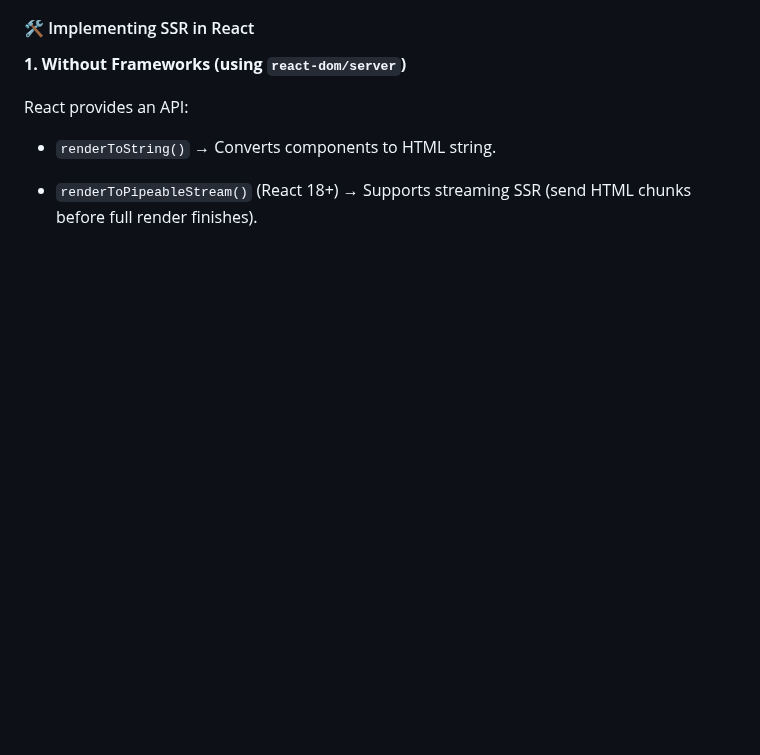
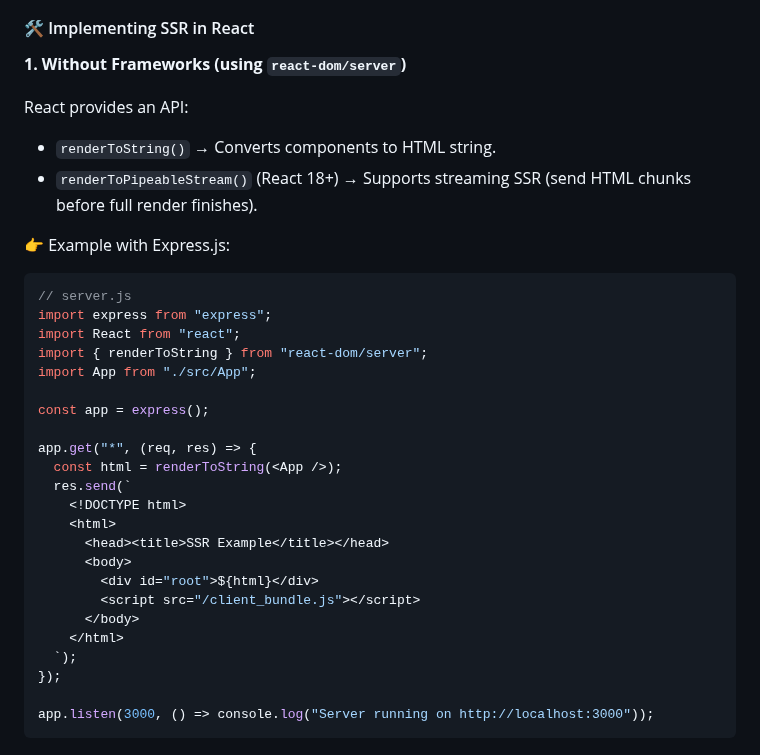
Before and after one commit to shagar619/React-JS, a Markdown page: README.md, the part around the change. Rendered like a GitHub page; blank space fills up the shorter version.

Commit message:
implementing ssr in react without framework

````diff
--- a/README.md
+++ b/README.md
@@ -3024,5 +3024,31 @@ By default, React is a client-side library → it runs in the browser, rendering
 React provides an API:
 
 - `renderToString()` → Converts components to HTML string.
-
 - `renderToPipeableStream()` (React 18+) → Supports streaming SSR (send HTML chunks before full render finishes).
+
+👉 Example with Express.js:
+```jsx
+// server.js
+import express from "express";
+import React from "react";
+import { renderToString } from "react-dom/server";
+import App from "./src/App";
+
+const app = express();
+
+app.get("*", (req, res) => {
+  const html = renderToString(<App />);
+  res.send(`
+    <!DOCTYPE html>
+    <html>
+      <head><title>SSR Example</title></head>
+      <body>
+        <div id="root">${html}</div>
+        <script src="/client_bundle.js"></script>
+      </body>
+    </html>
+  `);
+});
+
+app.listen(3000, () => console.log("Server running on http://localhost:3000"));
+```
````
